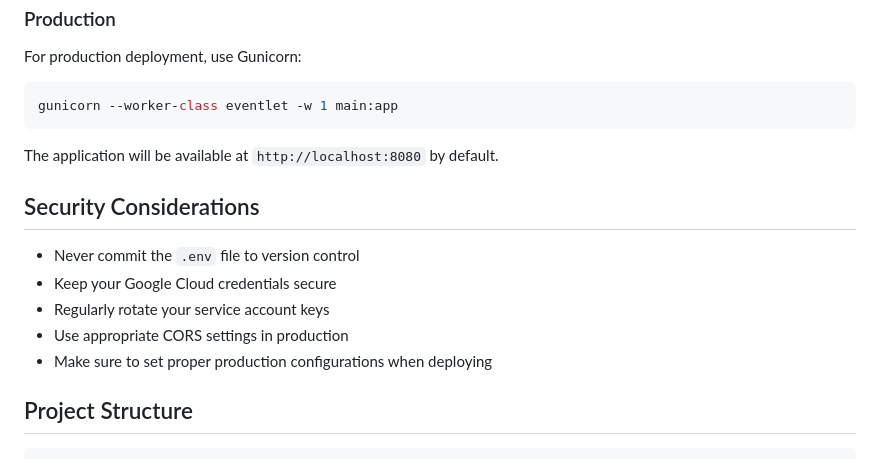
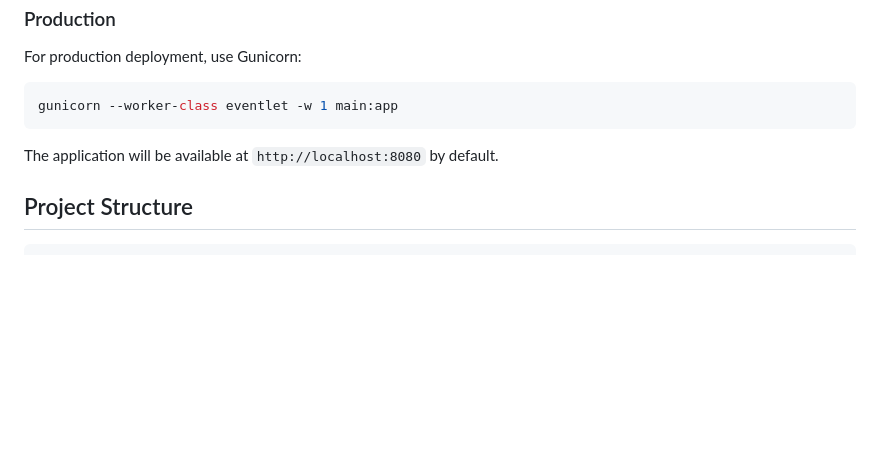
Before and after one commit to c0vo/AIH-Project-Public, a Markdown page: README.md, the part around the change. Rendered like a GitHub page; blank space fills up the shorter version.

````diff
--- a/README.md
+++ b/README.md
@@ -83,14 +83,6 @@ gunicorn --worker-class eventlet -w 1 main:app
 
 The application will be available at `http://localhost:8080` by default.
 
-## Security Considerations
-
-- Never commit the `.env` file to version control
-- Keep your Google Cloud credentials secure
-- Regularly rotate your service account keys
-- Use appropriate CORS settings in production
-- Make sure to set proper production configurations when deploying
-
 ## Project Structure
 
 ```
````
